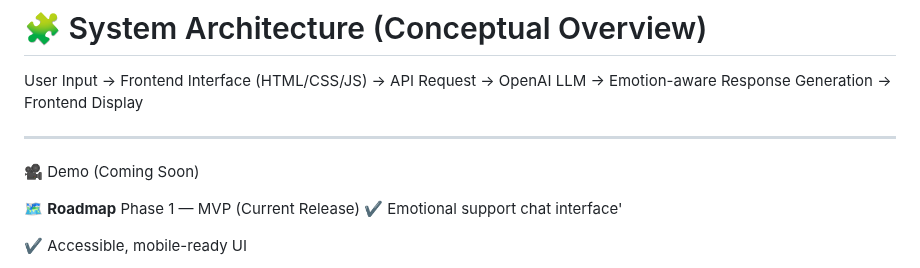
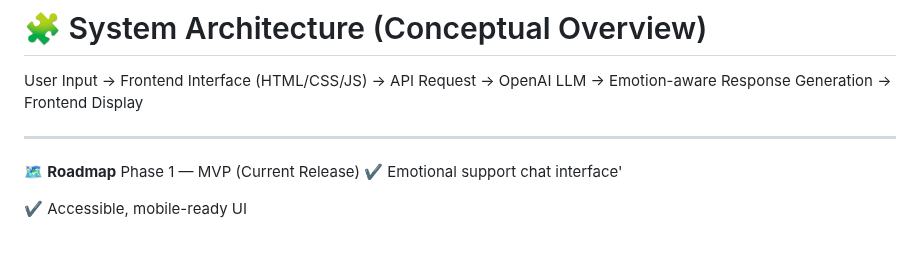
Before and after one commit to solacemind/solacemind.github.io, a Markdown page: README.md, the part around the change. Rendered like a GitHub page; blank space fills up the shorter version.

```diff
--- a/README.md
+++ b/README.md
@@ -97,8 +97,6 @@ User Input → Frontend Interface (HTML/CSS/JS) → API Request → OpenAI LLM
 
 ---
 
-🎥 Demo (Coming Soon)
-
 🗺 **Roadmap**
 Phase 1 — MVP (Current Release)
 ✔ Emotional support chat interface'
```
